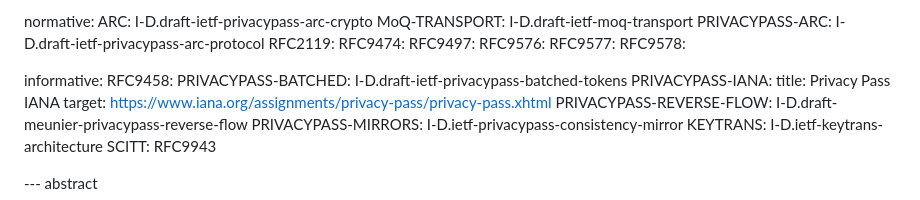
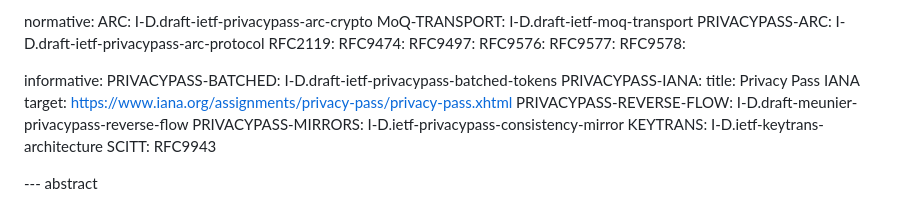
Before and after one commit to moq-wg/privacy-pass, a Markdown page: draft-ietf-moq-privacy-pass-auth.md, the part around one of its changes. Drawn GitHub-style.

```diff
--- a/draft-ietf-moq-privacy-pass-auth.md
+++ b/draft-ietf-moq-privacy-pass-auth.md
@@ -49,7 +49,6 @@ normative:
   RFC9578:
 
 informative:
-  RFC9458:
   PRIVACYPASS-BATCHED: I-D.draft-ietf-privacypass-batched-tokens
   PRIVACYPASS-IANA:
     title: Privacy Pass IANA
```
Also changed, not shown: other parts of draft-ietf-moq-privacy-pass-auth.md (+69 -67 lines).
